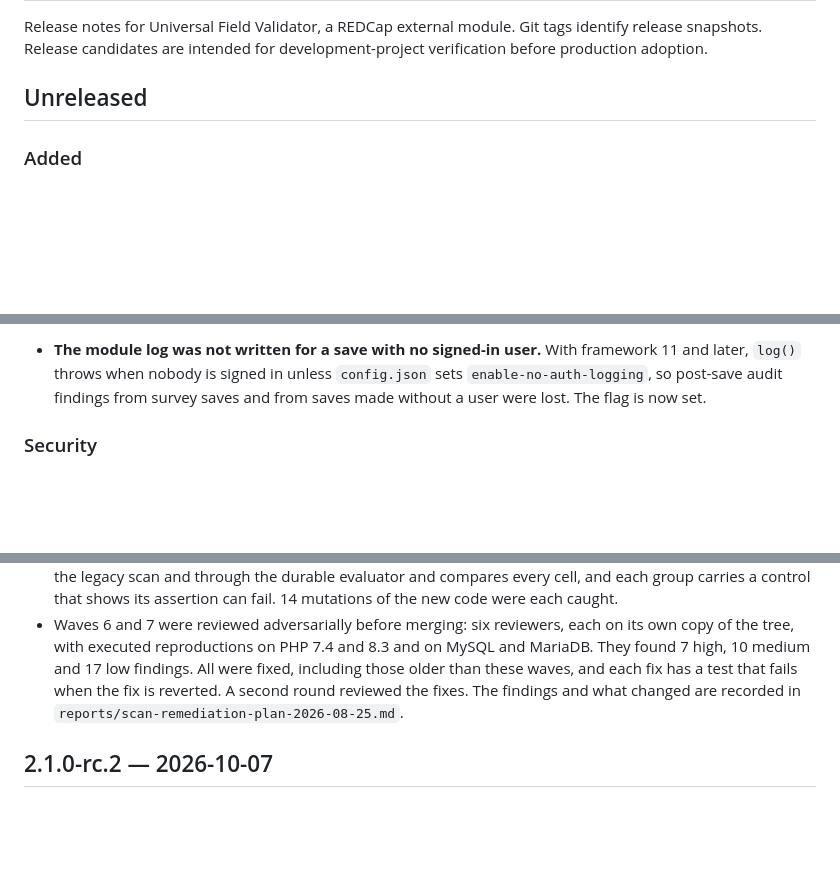
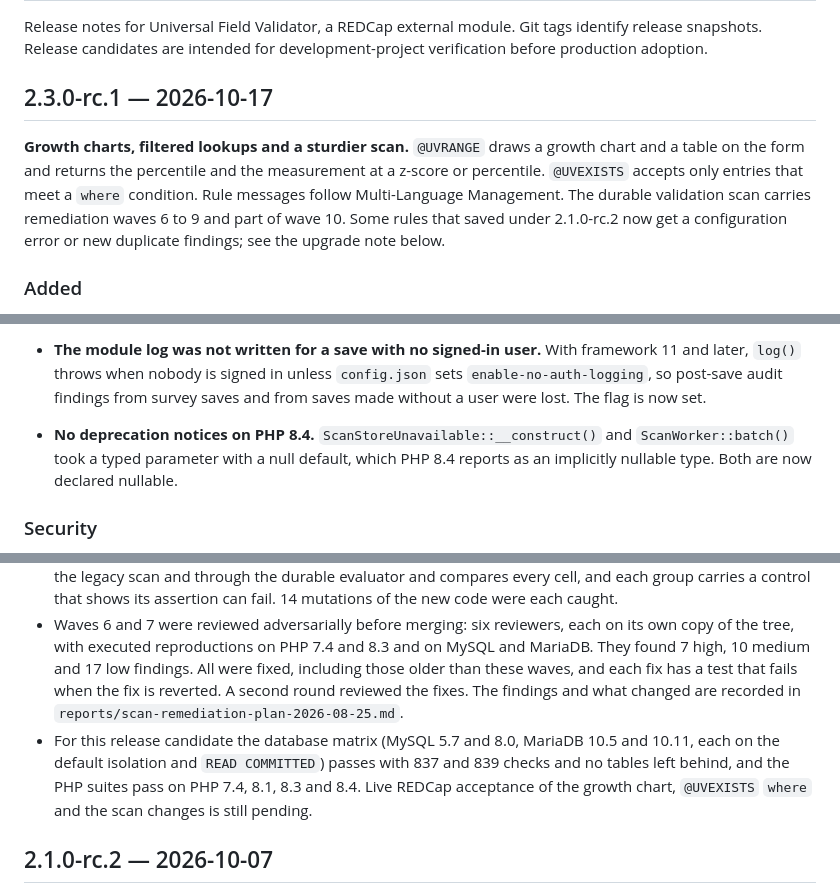
Before and after one commit to NghaReformer/redcap-universal-validator, a Markdown page: CHANGELOG.md, 3 parts joined by grey strips. Drawn GitHub-style; blank space fills up the shorter version.

Commit message:
Release 2.3.0-rc.1

```diff
--- a/CHANGELOG.md
+++ b/CHANGELOG.md
@@ -3,7 +3,9 @@
 Release notes for Universal Field Validator, a REDCap external module.
 Git tags identify release snapshots. Release candidates are intended for development-project verification before production adoption.
 
-## Unreleased
+## 2.3.0-rc.1 — 2026-10-17
+
+**Growth charts, filtered lookups and a sturdier scan.** `@UVRANGE` draws a growth chart and a table on the form and returns the percentile and the measurement at a z-score or percentile. `@UVEXISTS` accepts only entries that meet a `where` condition. Rule messages follow Multi-Language Management. The durable validation scan carries remediation waves 6 to 9 and part of wave 10. Some rules that saved under 2.1.0-rc.2 now get a configuration error or new duplicate findings; see the upgrade note below.
 
 ### Added
 
@@ -188,6 +190,7 @@ Git tags identify release snapshots. Release candidates are intended for develop
 - **A branched rule's scan findings now carry that branch's wording.** In the scan's own result (`scanProject`), a finding names the branch that judged it, and the report's rule snapshot keeps each branch's message and detail values, so a finding shows its own branch's message and limits. Before, a branched rule showed the catalog wording with no detail line. The stored durable scan does not keep the branch yet; its report exporter has not shipped.
 - **Missing data codes were judged as values.** A field marked with one of the project's missing data codes (REDCap's "M" button, or an imported `UNK` or `-99`) holds the code, which REDCap does not validate. The module judged it anyway. A check character or format failed, `@UVASSERT` and `@UVWINDOW` reported it, `@UVRANGE` held the save on "not a number" or "below the plausible range", `@UVEXISTS` looked it up, and `@UVUNIQUE` reported every record marked `UNK` as a duplicate of the others. Each mode now declares in `php/modes.json` what a code means to it (`missingCodes`): `skip` treats the field as blank, on the page, in the post-save audit and in the scan; `@UVREQUIRED` (`answer`) counts the code as an answer. The page receives the codes (never their labels) as `missingCodes`, `unique-check` answers a code as not used, and `exists-check` as nothing to look up. A `match` field or a `@UVWINDOW` "from" date holding a code is treated like a blank one. A code in a field a rule only refers to, in `when` or in an `@UVASSERT` expression, is read as the code itself, as REDCap's own logic reads it. An `@UVUNIQUE` answer still on its way when the field is cleared or marked with a code no longer shows on it ("already recorded" under `UNK`), and the field tests of the ID check (`validators.<field>.test`) answer a code with null, as the other modes' do.
 - **The module log was not written for a save with no signed-in user.** With framework 11 and later, `log()` throws when nobody is signed in unless `config.json` sets `enable-no-auth-logging`, so post-save audit findings from survey saves and from saves made without a user were lost. The flag is now set.
+- **No deprecation notices on PHP 8.4.** `ScanStoreUnavailable::__construct()` and `ScanWorker::batch()` took a typed parameter with a null default, which PHP 8.4 reports as an implicitly nullable type. Both are now declared nullable.
 
 ### Security
 
@@ -288,6 +291,7 @@ Git tags identify release snapshots. Release candidates are intended for develop
 - For wave 7 the matrix asserts the stored clean decision as `clean IS NULL` on the server, a duplicates-only project finishing complete and not clean, a rule problem marked from two connections landing as one row, and the production record-existence query telling a hidden record from a deleted one. It also found a defect the in-memory store could not: a variable name shared with the supersede statement dropped every rule-problem mark in a batch that closed earlier findings.
 - The report layer has its own suite, `tests/scan_report_php.php` (111 checks). It renders one record through the legacy scan and through the durable evaluator and compares every cell, and each group carries a control that shows its assertion can fail. 14 mutations of the new code were each caught.
 - Waves 6 and 7 were reviewed adversarially before merging: six reviewers, each on its own copy of the tree, with executed reproductions on PHP 7.4 and 8.3 and on MySQL and MariaDB. They found 7 high, 10 medium and 17 low findings. All were fixed, including those older than these waves, and each fix has a test that fails when the fix is reverted. A second round reviewed the fixes. The findings and what changed are recorded in `reports/scan-remediation-plan-2026-08-25.md`.
+- For this release candidate the database matrix (MySQL 5.7 and 8.0, MariaDB 10.5 and 10.11, each on the default isolation and `READ COMMITTED`) passes with 837 and 839 checks and no tables left behind, and the PHP suites pass on PHP 7.4, 8.1, 8.3 and 8.4. Live REDCap acceptance of the growth chart, `@UVEXISTS` `where` and the scan changes is still pending.
 
 ## 2.1.0-rc.2 — 2026-10-07
 
```
